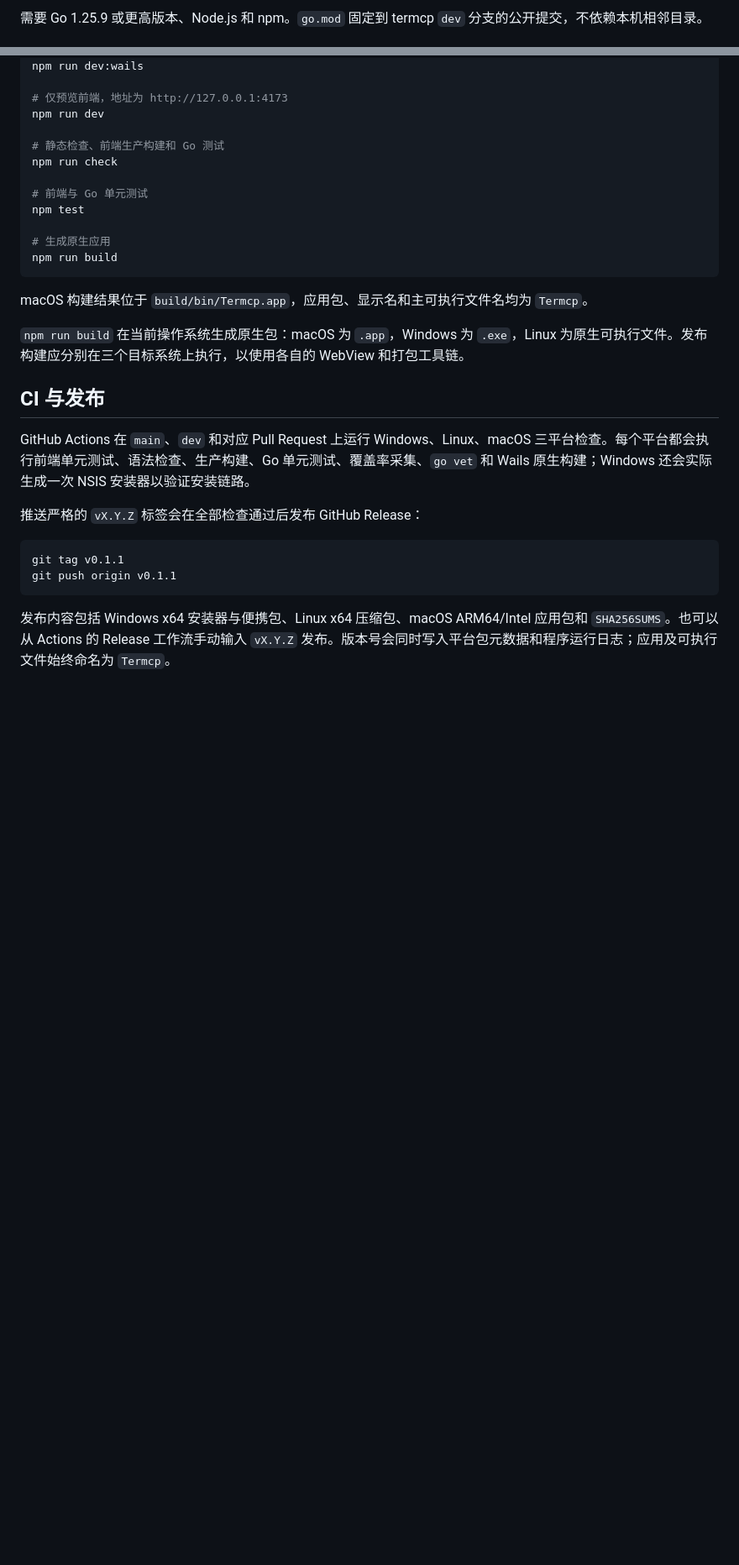
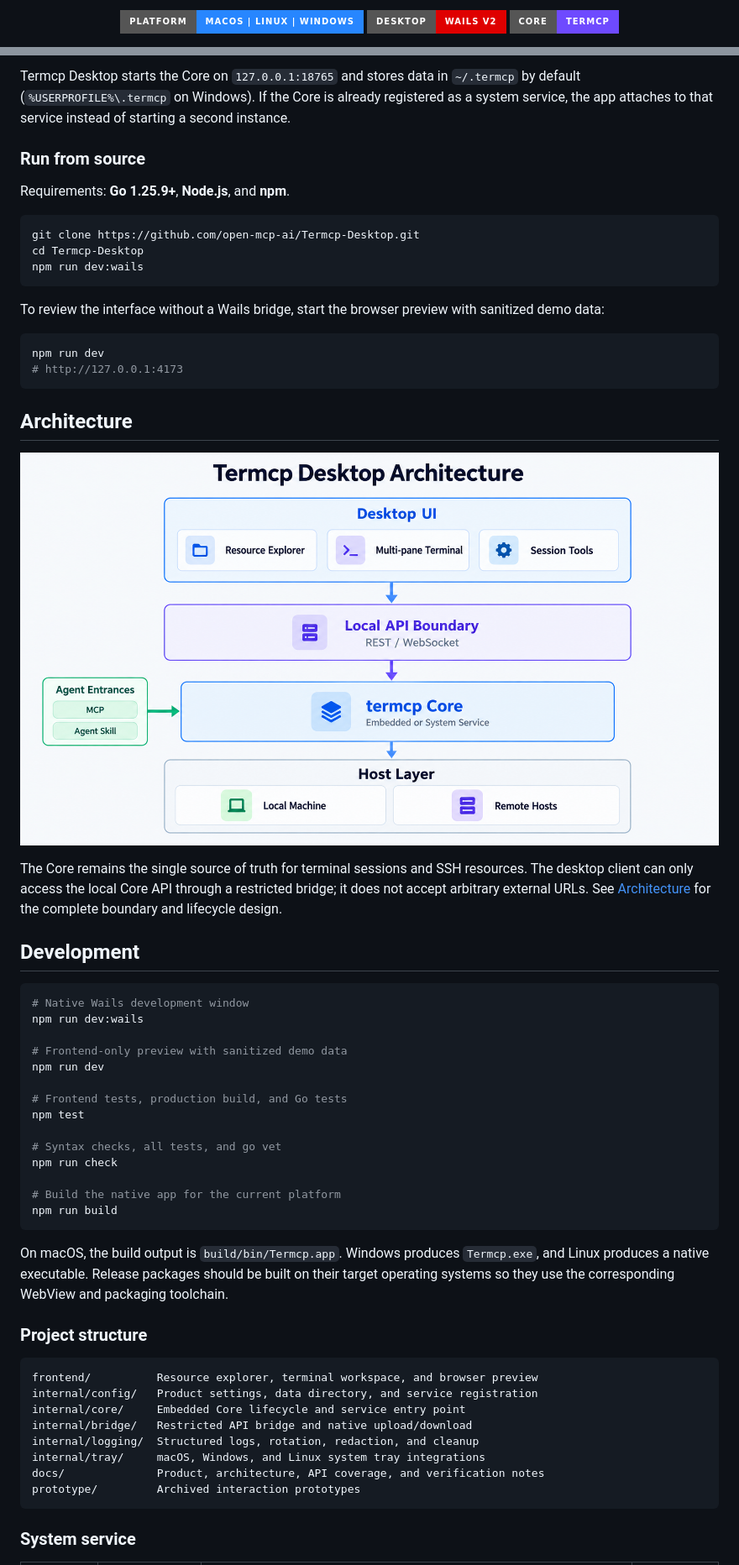
Before and after one commit to open-mcp-ai/Termcp-Desktop, a Markdown page: README.md, 2 parts joined by grey strips. Shown at 84% size. Drawn GitHub-style; pictures changed too: docs/assets/architecture-en.png (added); badges without logos; blank space fills up the shorter version.

Commit message:
docs: refresh bilingual README with visual assets

````diff
--- a/README.md
+++ b/README.md
@@ -30,3 +26,7 @@ Core WebUI 的规范接口均已接入，覆盖表见 [docs/api-coverage.md](doc
 
-需要 Go 1.25.9 或更高版本、Node.js 和 npm。`go.mod` 固定到 termcp `dev` 分支的公开提交，不依赖本机相邻目录。
+<p align="center">
+  <img src="https://img.shields.io/badge/Platform-macOS%20%7C%20Linux%20%7C%20Windows-2786ff?style=for-the-badge" alt="Platform">
+  <img src="https://img.shields.io/badge/Desktop-Wails%20v2-DF0000?style=for-the-badge" alt="Wails v2">
+  <img src="https://img.shields.io/badge/Core-termcp-6E4AFF?style=for-the-badge" alt="termcp Core">
+</p>
 
@@ -35,32 +102,65 @@ Core WebUI 的规范接口均已接入，覆盖表见 [docs/api-coverage.md](doc
+Termcp Desktop starts the Core on `127.0.0.1:18765` and stores data in `~/.termcp` by default (`%USERPROFILE%\.termcp` on Windows). If the Core is already registered as a system service, the app attaches to that service instead of starting a second instance.
+
+### Run from source
+
+Requirements: **Go 1.25.9+**, **Node.js**, and **npm**.
+
+```bash
+git clone https://github.com/open-mcp-ai/Termcp-Desktop.git
+cd Termcp-Desktop
+npm run dev:wails
+```
+
+To review the interface without a Wails bridge, start the browser preview with sanitized demo data:
+
+```bash
+npm run dev
+# http://127.0.0.1:4173
+```
+
+<a id="architecture"></a>
+
+## Architecture
+
+![Termcp Desktop architecture](docs/assets/architecture-en.png)
+
+The Core remains the single source of truth for terminal sessions and SSH resources. The desktop client can only access the local Core API through a restricted bridge; it does not accept arbitrary external URLs. See [Architecture](docs/architecture.md) for the complete boundary and lifecycle design.
+
+<a id="development"></a>
+
+## Development
+
+```bash
+# Native Wails development window
 npm run dev:wails
 
-# 仅预览前端，地址为 http://127.0.0.1:4173
+# Frontend-only preview with sanitized demo data
 npm run dev
 
-# 静态检查、前端生产构建和 Go 测试
+# Frontend tests, production build, and Go tests
+npm test
+
+# Syntax checks, all tests, and go vet
 npm run check
 
-# 前端与 Go 单元测试
-npm test
-
-# 生成原生应用
+# Build the native app for the current platform
 npm run build
 ```
 
-macOS 构建结果位于 `build/bin/Termcp.app`，应用包、显示名和主可执行文件名均为 `Termcp`。
+On macOS, the build output is `build/bin/Termcp.app`. Windows produces `Termcp.exe`, and Linux produces a native executable. Release packages should be built on their target operating systems so they use the corresponding WebView and packaging toolchain.
 
-`npm run build` 在当前操作系统生成原生包：macOS 为 `.app`，Windows 为 `.exe`，Linux 为原生可执行文件。发布构建应分别在三个目标系统上执行，以使用各自的 WebView 和打包工具链。
+### Project structure
 
-## CI 与发布
-
-GitHub Actions 在 `main`、`dev` 和对应 Pull Request 上运行 Windows、Linux、macOS 三平台检查。每个平台都会执行前端单元测试、语法检查、生产构建、Go 单元测试、覆盖率采集、`go vet` 和 Wails 原生构建；Windows 还会实际生成一次 NSIS 安装器以验证安装链路。
-
-推送严格的 `vX.Y.Z` 标签会在全部检查通过后发布 GitHub Release：
-
-```sh
-git tag v0.1.1
-git push origin v0.1.1
+```text
+frontend/          Resource explorer, terminal workspace, and browser preview
+internal/config/   Product settings, data directory, and service registration
+internal/core/     Embedded Core lifecycle and service entry point
+internal/bridge/   Restricted API bridge and native upload/download
+internal/logging/  Structured logs, rotation, redaction, and cleanup
+internal/tray/     macOS, Windows, and Linux system tray integrations
+docs/              Product, architecture, API coverage, and verification notes
+prototype/         Archived interaction prototypes
 ```
 
-发布内容包括 Windows x64 安装器与便携包、Linux x64 压缩包、macOS ARM64/Intel 应用包和 `SHA256SUMS`。也可以从 Actions 的 Release 工作流手动输入 `vX.Y.Z` 发布。版本号会同时写入平台包元数据和程序运行日志；应用及可执行文件始终命名为 `Termcp`。
+### System service
 
````
Also changed, not shown: other parts of README.md (+116 -53 lines), README.zh.md (added, +204 -0 lines), docs/assets/architecture-zh.png (added), docs/assets/termcp-desktop.png (added), 2 other files.
